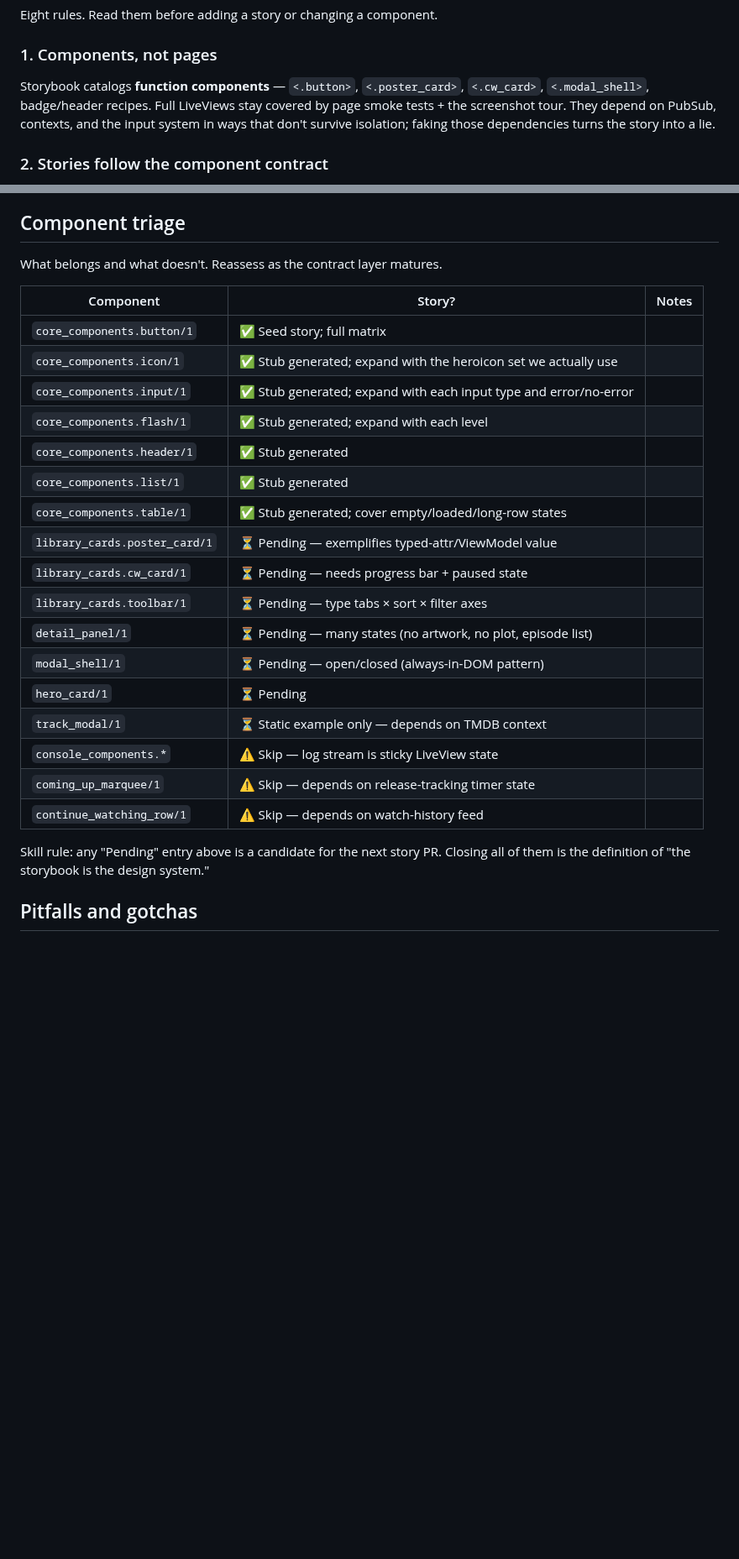
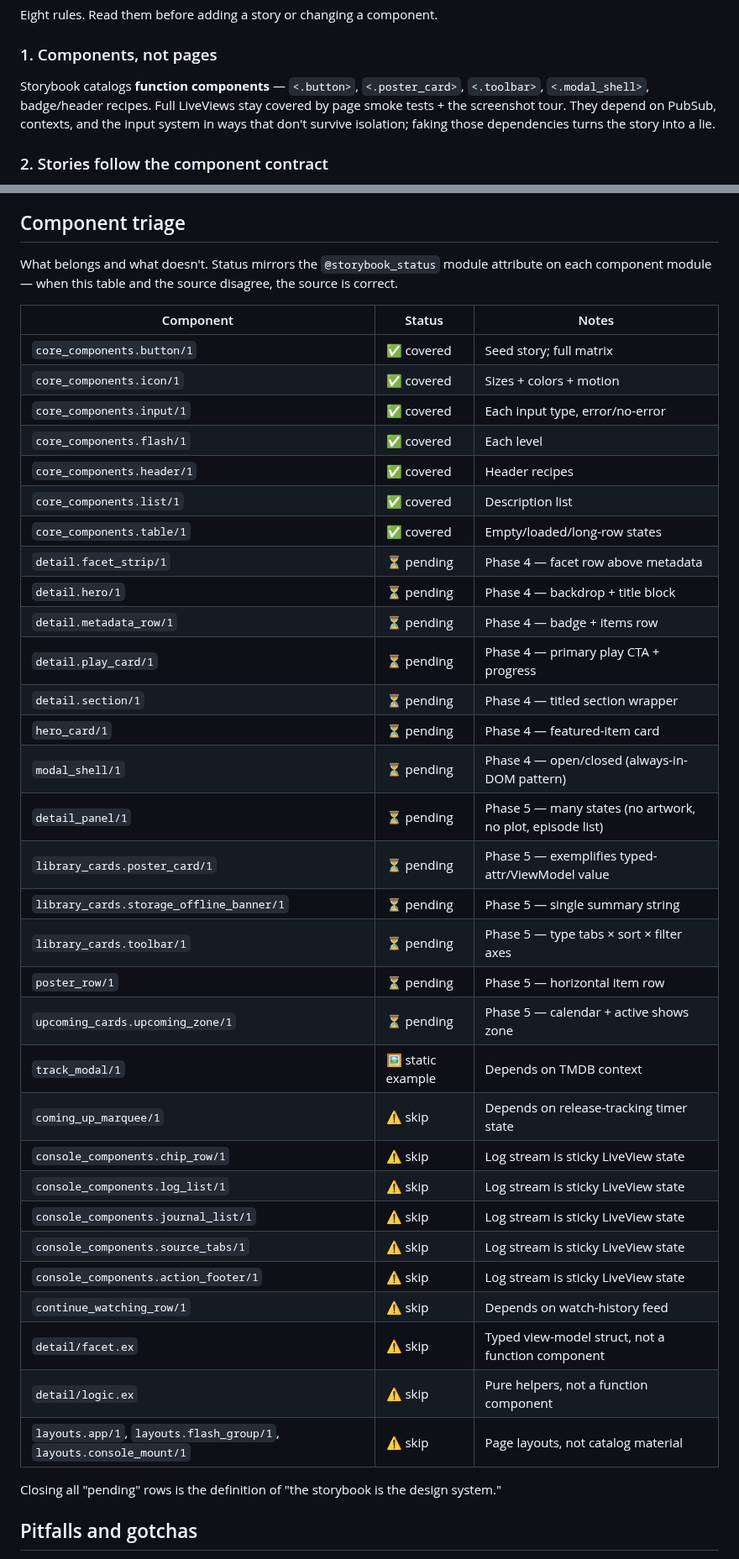
Before and after one commit to media-centarr/media-centarr, a Markdown page: docs/storybook.md, 2 parts joined by grey strips. Shown at 84% size. Rendered like a GitHub page; blank space fills up the shorter version.

Commit message:
docs(storybook): refresh component triage table

```diff
--- a/docs/storybook.md
+++ b/docs/storybook.md
@@ -10,7 +10,7 @@ Eight rules. Read them before adding a story or changing a component.
 
 ### 1. Components, not pages
 
-Storybook catalogs **function components** — `<.button>`, `<.poster_card>`, `<.cw_card>`, `<.modal_shell>`, badge/header recipes. Full LiveViews stay covered by page smoke tests + the screenshot tour. They depend on PubSub, contexts, and the input system in ways that don't survive isolation; faking those dependencies turns the story into a lie.
+Storybook catalogs **function components** — `<.button>`, `<.poster_card>`, `<.toolbar>`, `<.modal_shell>`, badge/header recipes. Full LiveViews stay covered by page smoke tests + the screenshot tour. They depend on PubSub, contexts, and the input system in ways that don't survive isolation; faking those dependencies turns the story into a lie.
 
 ### 2. Stories follow the component contract
 
@@ -97,29 +97,43 @@ The `<.button>` story (`storybook/core_components/button.story.exs`) is the seed
 
 ## Component triage
 
-What belongs and what doesn't. Reassess as the contract layer matures.
+What belongs and what doesn't. Status mirrors the `@storybook_status` module attribute on each component module — when this table and the source disagree, the source is correct.
 
-| Component | Story? | Notes |
+| Component | Status | Notes |
 |-----------|--------|-------|
-| `core_components.button/1` | ✅ Seed story; full matrix |
-| `core_components.icon/1` | ✅ Stub generated; expand with the heroicon set we actually use |
-| `core_components.input/1` | ✅ Stub generated; expand with each input type and error/no-error |
-| `core_components.flash/1` | ✅ Stub generated; expand with each level |
-| `core_components.header/1` | ✅ Stub generated |
-| `core_components.list/1` | ✅ Stub generated |
-| `core_components.table/1` | ✅ Stub generated; cover empty/loaded/long-row states |
-| `library_cards.poster_card/1` | ⏳ Pending — exemplifies typed-attr/ViewModel value |
-| `library_cards.cw_card/1` | ⏳ Pending — needs progress bar + paused state |
-| `library_cards.toolbar/1` | ⏳ Pending — type tabs × sort × filter axes |
-| `detail_panel/1` | ⏳ Pending — many states (no artwork, no plot, episode list) |
-| `modal_shell/1` | ⏳ Pending — open/closed (always-in-DOM pattern) |
-| `hero_card/1` | ⏳ Pending |
-| `track_modal/1` | ⏳ Static example only — depends on TMDB context |
-| `console_components.*` | ⚠️ Skip — log stream is sticky LiveView state |
-| `coming_up_marquee/1` | ⚠️ Skip — depends on release-tracking timer state |
-| `continue_watching_row/1` | ⚠️ Skip — depends on watch-history feed |
+| `core_components.button/1` | ✅ covered | Seed story; full matrix |
+| `core_components.icon/1` | ✅ covered | Sizes + colors + motion |
+| `core_components.input/1` | ✅ covered | Each input type, error/no-error |
+| `core_components.flash/1` | ✅ covered | Each level |
+| `core_components.header/1` | ✅ covered | Header recipes |
+| `core_components.list/1` | ✅ covered | Description list |
+| `core_components.table/1` | ✅ covered | Empty/loaded/long-row states |
+| `detail.facet_strip/1` | ⏳ pending | Phase 4 — facet row above metadata |
+| `detail.hero/1` | ⏳ pending | Phase 4 — backdrop + title block |
+| `detail.metadata_row/1` | ⏳ pending | Phase 4 — badge + items row |
+| `detail.play_card/1` | ⏳ pending | Phase 4 — primary play CTA + progress |
+| `detail.section/1` | ⏳ pending | Phase 4 — titled section wrapper |
+| `hero_card/1` | ⏳ pending | Phase 4 — featured-item card |
+| `modal_shell/1` | ⏳ pending | Phase 4 — open/closed (always-in-DOM pattern) |
+| `detail_panel/1` | ⏳ pending | Phase 5 — many states (no artwork, no plot, episode list) |
+| `library_cards.poster_card/1` | ⏳ pending | Phase 5 — exemplifies typed-attr/ViewModel value |
+| `library_cards.storage_offline_banner/1` | ⏳ pending | Phase 5 — single summary string |
+| `library_cards.toolbar/1` | ⏳ pending | Phase 5 — type tabs × sort × filter axes |
+| `poster_row/1` | ⏳ pending | Phase 5 — horizontal item row |
+| `upcoming_cards.upcoming_zone/1` | ⏳ pending | Phase 5 — calendar + active shows zone |
+| `track_modal/1` | 🖼 static example | Depends on TMDB context |
+| `coming_up_marquee/1` | ⚠️ skip | Depends on release-tracking timer state |
+| `console_components.chip_row/1` | ⚠️ skip | Log stream is sticky LiveView state |
+| `console_components.log_list/1` | ⚠️ skip | Log stream is sticky LiveView state |
+| `console_components.journal_list/1` | ⚠️ skip | Log stream is sticky LiveView state |
+| `console_components.source_tabs/1` | ⚠️ skip | Log stream is sticky LiveView state |
+| `console_components.action_footer/1` | ⚠️ skip | Log stream is sticky LiveView state |
+| `continue_watching_row/1` | ⚠️ skip | Depends on watch-history feed |
+| `detail/facet.ex` | ⚠️ skip | Typed view-model struct, not a function component |
+| `detail/logic.ex` | ⚠️ skip | Pure helpers, not a function component |
+| `layouts.app/1`, `layouts.flash_group/1`, `layouts.console_mount/1` | ⚠️ skip | Page layouts, not catalog material |
 
-Skill rule: any "Pending" entry above is a candidate for the next story PR. Closing all of them is the definition of "the storybook is the design system."
+Closing all "pending" rows is the definition of "the storybook is the design system."
 
 ## Pitfalls and gotchas
 
```
